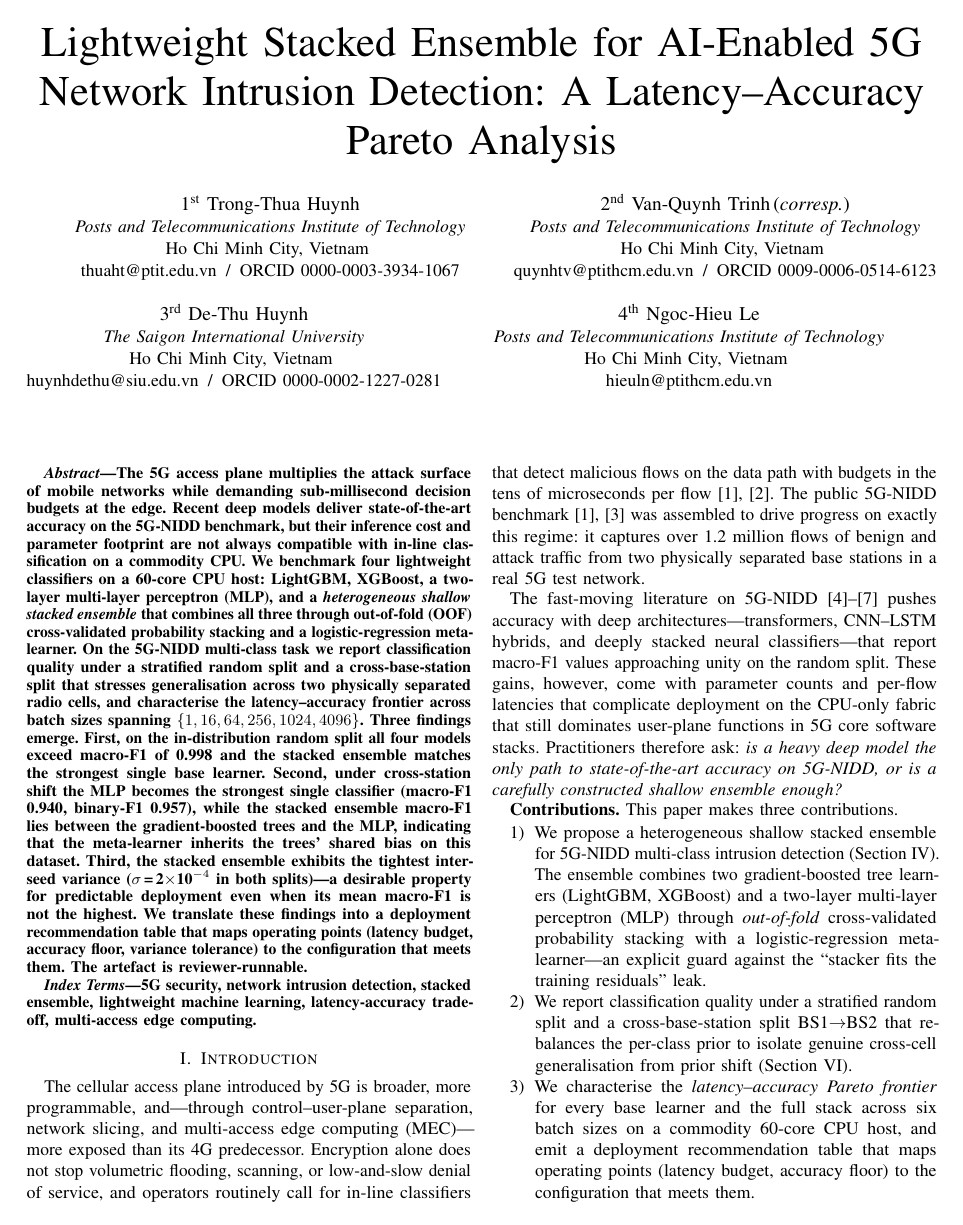
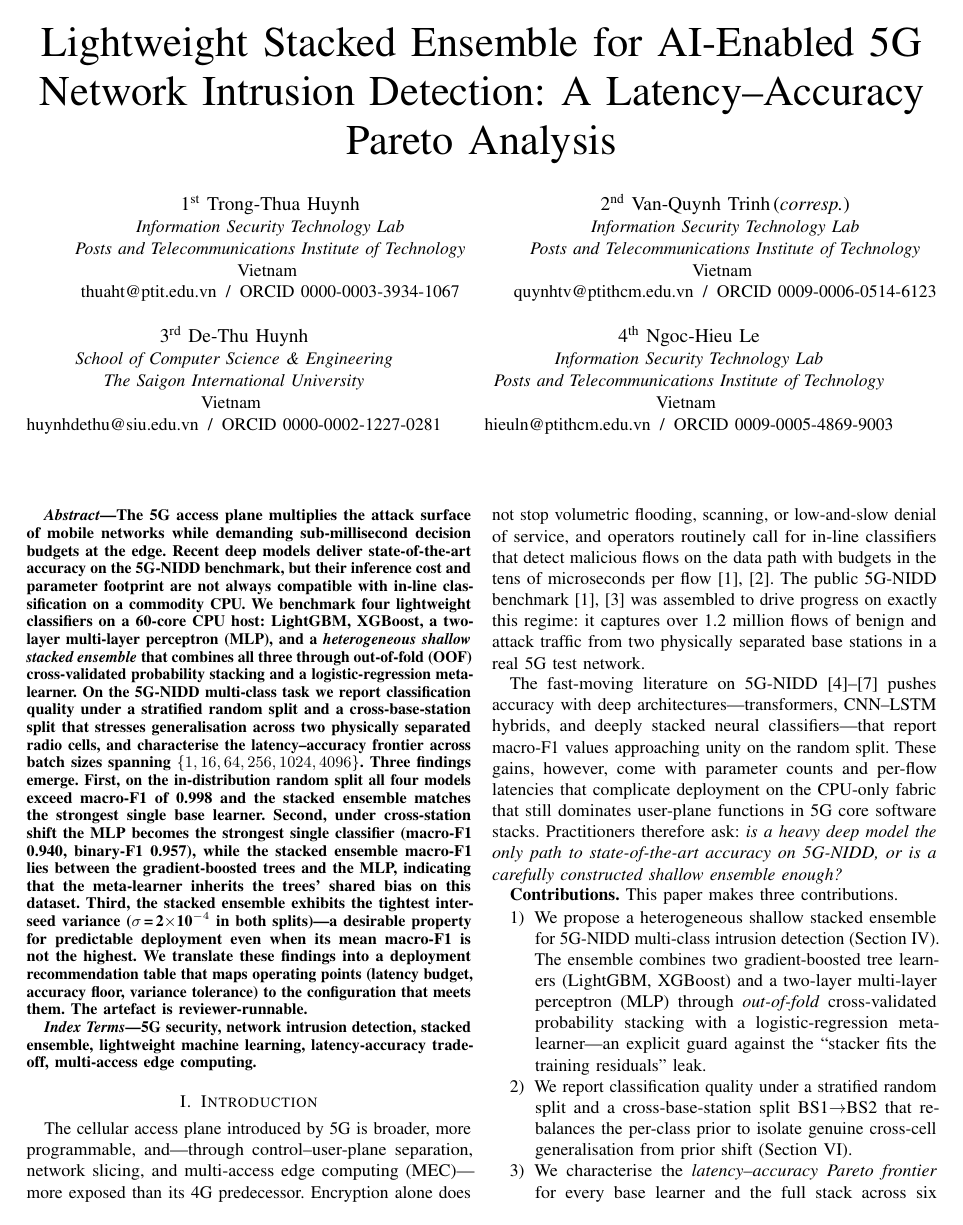
Before and after one commit to tvquynh/5g-nidd-stacked-ensemble, a LaTeX paper (paper/main.tex): page 1 of 6. Compiled offline with pdfLaTeX; a missing font is replaced by an installed copy or a similar font; a LaTeX package or settings file that is missing is left out.

Commit message:
Rev 5: adopt project affiliation convention rev 2026-05-08 + add N.-H. Le ORCID
Per user_author_info.md rev 2026-05-08, all papers from that date onward use:
- PTIT authors: 'Information Security Technology Lab, Posts and Telecommunications Institute of Technology (PTIT), Vietnam' (NO 'Ho Chi Minh City')
- SIU author: 'School of Computer Science & Engineering, The Saigon International University (SIU), Vietnam'
- N.-H. Le ORCID: 0009-0005-4869-9003 (was missing in rev 4)

Files: main.tex author block, CITATION.cff.canonical, .zenodo.json.canonical.

```diff
--- a/paper/main.tex
+++ b/paper/main.tex
@@ -22,24 +22,28 @@
 
 \author{
 \IEEEauthorblockN{1\textsuperscript{st} Trong-Thua Huynh}
-\IEEEauthorblockA{\textit{Posts and Telecommunications Institute of Technology}\\
-Ho Chi Minh City, Vietnam \\
+\IEEEauthorblockA{\textit{Information Security Technology Lab}\\
+\textit{Posts and Telecommunications Institute of Technology}\\
+Vietnam \\
 thuaht@ptit.edu.vn \,/\, ORCID 0000-0003-3934-1067}
 \and
 \IEEEauthorblockN{2\textsuperscript{nd} Van-Quynh Trinh\,(\textit{corresp.})}
-\IEEEauthorblockA{\textit{Posts and Telecommunications Institute of Technology}\\
-Ho Chi Minh City, Vietnam \\
+\IEEEauthorblockA{\textit{Information Security Technology Lab}\\
+\textit{Posts and Telecommunications Institute of Technology}\\
+Vietnam \\
 quynhtv@ptithcm.edu.vn \,/\, ORCID 0009-0006-0514-6123}
 \and
 \IEEEauthorblockN{3\textsuperscript{rd} De-Thu Huynh}
-\IEEEauthorblockA{\textit{The Saigon International University}\\
-Ho Chi Minh City, Vietnam \\
+\IEEEauthorblockA{\textit{School of Computer Science \& Engineering}\\
+\textit{The Saigon International University}\\
+Vietnam \\
 huynhdethu@siu.edu.vn \,/\, ORCID 0000-0002-1227-0281}
 \and
 \IEEEauthorblockN{4\textsuperscript{th} Ngoc-Hieu Le}
-\IEEEauthorblockA{\textit{Posts and Telecommunications Institute of Technology}\\
-Ho Chi Minh City, Vietnam \\
-hieuln@ptithcm.edu.vn}
+\IEEEauthorblockA{\textit{Information Security Technology Lab}\\
+\textit{Posts and Telecommunications Institute of Technology}\\
+Vietnam \\
+hieuln@ptithcm.edu.vn \,/\, ORCID 0009-0005-4869-9003}
 }
 
 \maketitle
```
Also changed, not shown: paper/main.pdf, submission/cover_letter.pdf, 6 other files.
